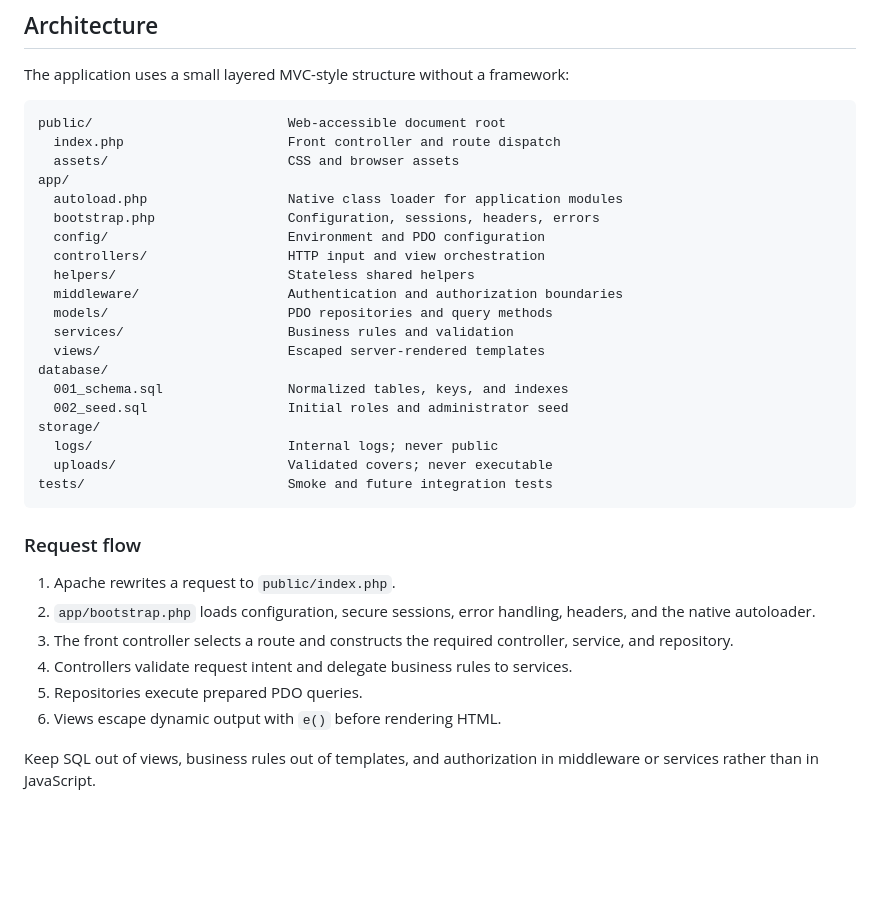
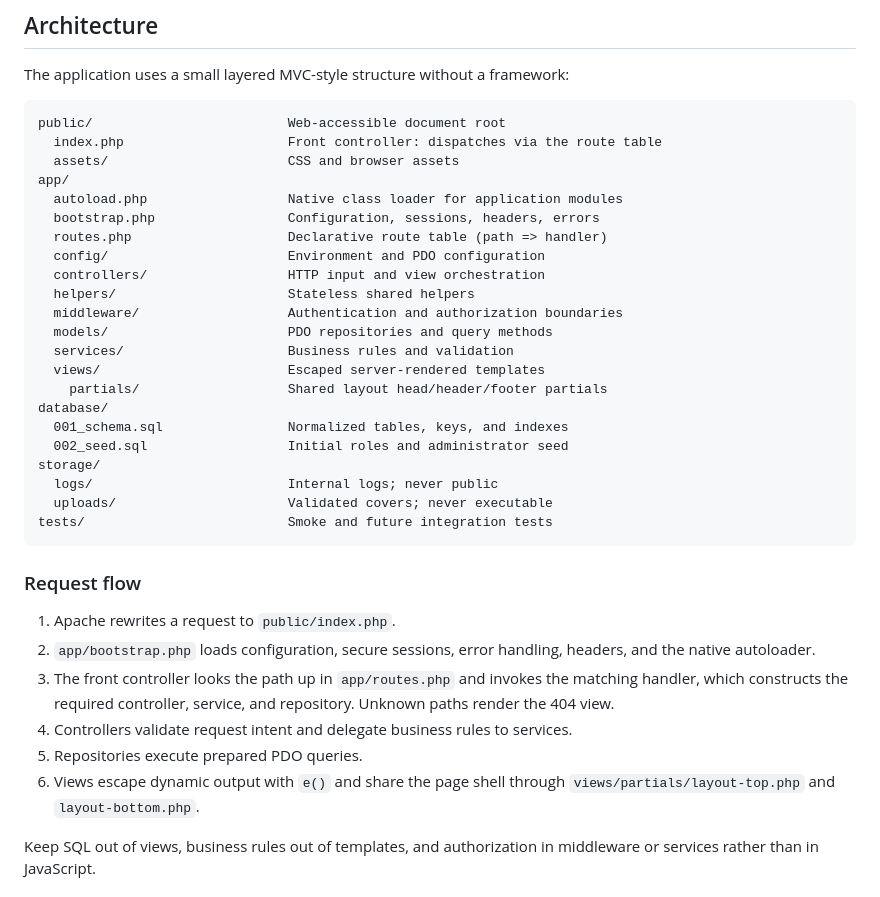
Before and after one commit to Byte-Quill/library-management-system, a Markdown page: README.md, the part around the change. Rendered like a GitHub page; blank space fills up the shorter version.

Commit message:
docs: update architecture section for route table and layout partials

````diff
--- a/README.md
+++ b/README.md
@@ -42,11 +42,12 @@ The application uses a small layered MVC-style structure without a framework:
 
 ```text
 public/                         Web-accessible document root
-  index.php                     Front controller and route dispatch
+  index.php                     Front controller: dispatches via the route table
   assets/                       CSS and browser assets
 app/
   autoload.php                  Native class loader for application modules
   bootstrap.php                 Configuration, sessions, headers, errors
+  routes.php                    Declarative route table (path => handler)
   config/                       Environment and PDO configuration
   controllers/                  HTTP input and view orchestration
   helpers/                      Stateless shared helpers
@@ -54,6 +55,7 @@ app/
   models/                       PDO repositories and query methods
   services/                     Business rules and validation
   views/                        Escaped server-rendered templates
+    partials/                   Shared layout head/header/footer partials
 database/
   001_schema.sql                Normalized tables, keys, and indexes
   002_seed.sql                  Initial roles and administrator seed
@@ -67,10 +69,10 @@ tests/                          Smoke and future integration tests
 
 1. Apache rewrites a request to `public/index.php`.
 2. `app/bootstrap.php` loads configuration, secure sessions, error handling, headers, and the native autoloader.
-3. The front controller selects a route and constructs the required controller, service, and repository.
+3. The front controller looks the path up in `app/routes.php` and invokes the matching handler, which constructs the required controller, service, and repository. Unknown paths render the 404 view.
 4. Controllers validate request intent and delegate business rules to services.
 5. Repositories execute prepared PDO queries.
-6. Views escape dynamic output with `e()` before rendering HTML.
+6. Views escape dynamic output with `e()` and share the page shell through `views/partials/layout-top.php` and `layout-bottom.php`.
 
 Keep SQL out of views, business rules out of templates, and authorization in middleware or services rather than in JavaScript.
 
````
